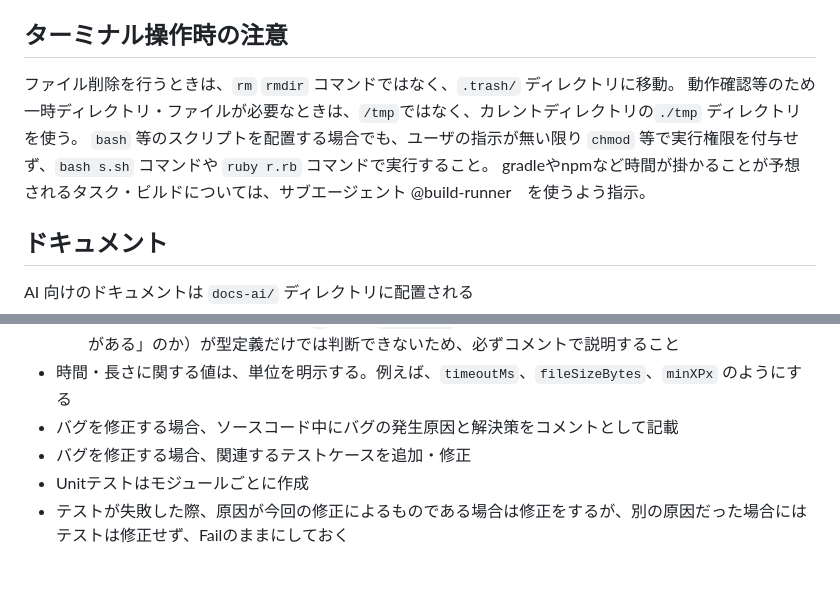
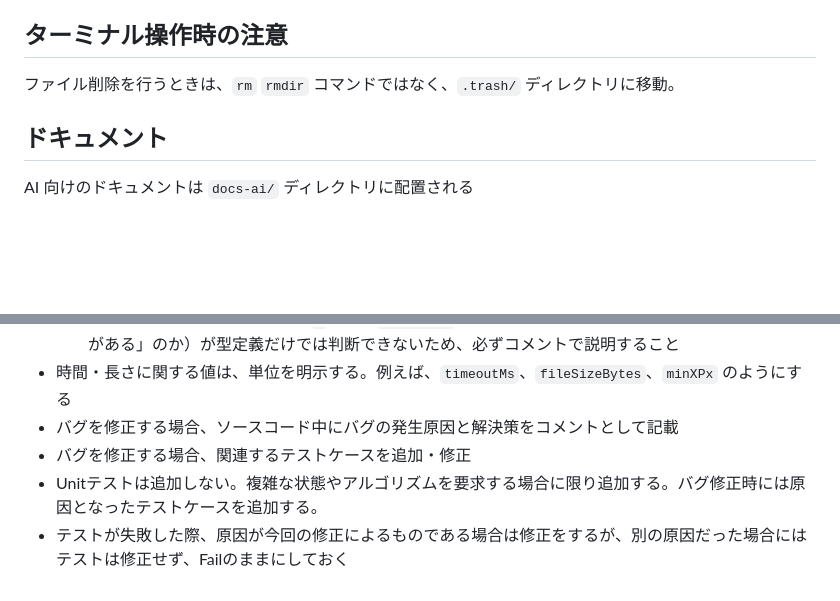
Before and after one commit to buyoh/pandoc-filters, a Markdown page: AGENTS.md, 2 parts joined by grey strips. Rendered like a GitHub page; blank space fills up the shorter version.

Commit message:
Cleanup agents

```diff
--- a/AGENTS.md
+++ b/AGENTS.md
@@ -5,10 +5,6 @@ pandoc による markdown から redmine 形式の textile への変換を行う
 ## ターミナル操作時の注意
 
 ファイル削除を行うときは、`rm` `rmdir` コマンドではなく、`.trash/` ディレクトリに移動。
-動作確認等のため一時ディレクトリ・ファイルが必要なときは、`/tmp`ではなく、カレントディレクトリの`./tmp` ディレクトリを使う。
-`bash` 等のスクリプトを配置する場合でも、ユーザの指示が無い限り `chmod` 等で実行権限を付与せず、`bash s.sh` コマンドや `ruby r.rb` コマンドで実行すること。
-gradleやnpmなど時間が掛かることが予想されるタスク・ビルドについては、サブエージェント @build-runner　を使うよう指示。
-
 ## ドキュメント
 
 AI 向けのドキュメントは `docs-ai/` ディレクトリに配置される
@@ -54,5 +50,5 @@ tests/ : pandoc のフィルタのテストコード
 - 時間・長さに関する値は、単位を明示する。例えば、`timeoutMs`、`fileSizeBytes`、`minXPx` のようにする
 - バグを修正する場合、ソースコード中にバグの発生原因と解決策をコメントとして記載
 - バグを修正する場合、関連するテストケースを追加・修正
-- Unitテストはモジュールごとに作成
+- Unitテストは追加しない。複雑な状態やアルゴリズムを要求する場合に限り追加する。バグ修正時には原因となったテストケースを追加する。
 - テストが失敗した際、原因が今回の修正によるものである場合は修正をするが、別の原因だった場合にはテストは修正せず、Failのままにしておく
```
